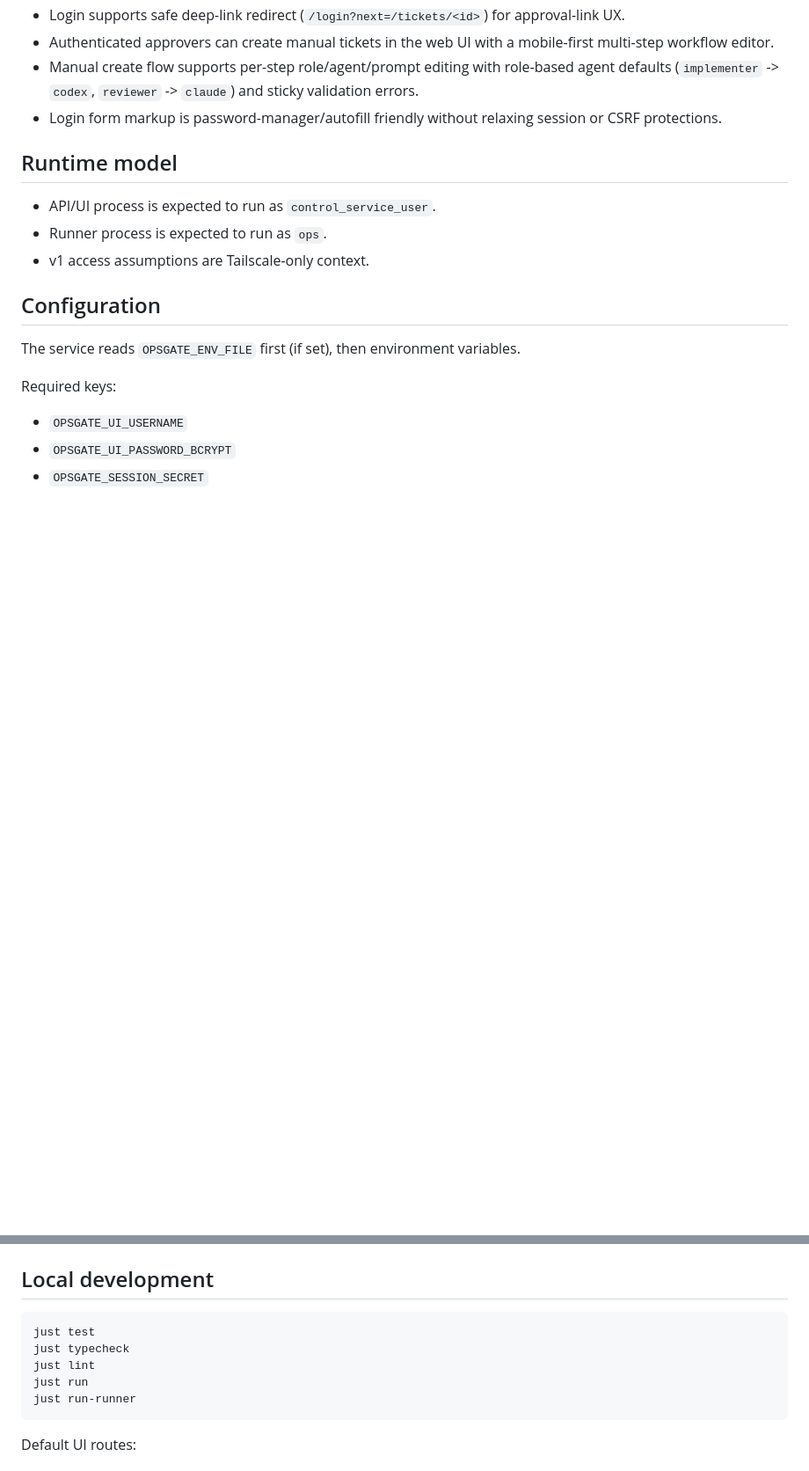
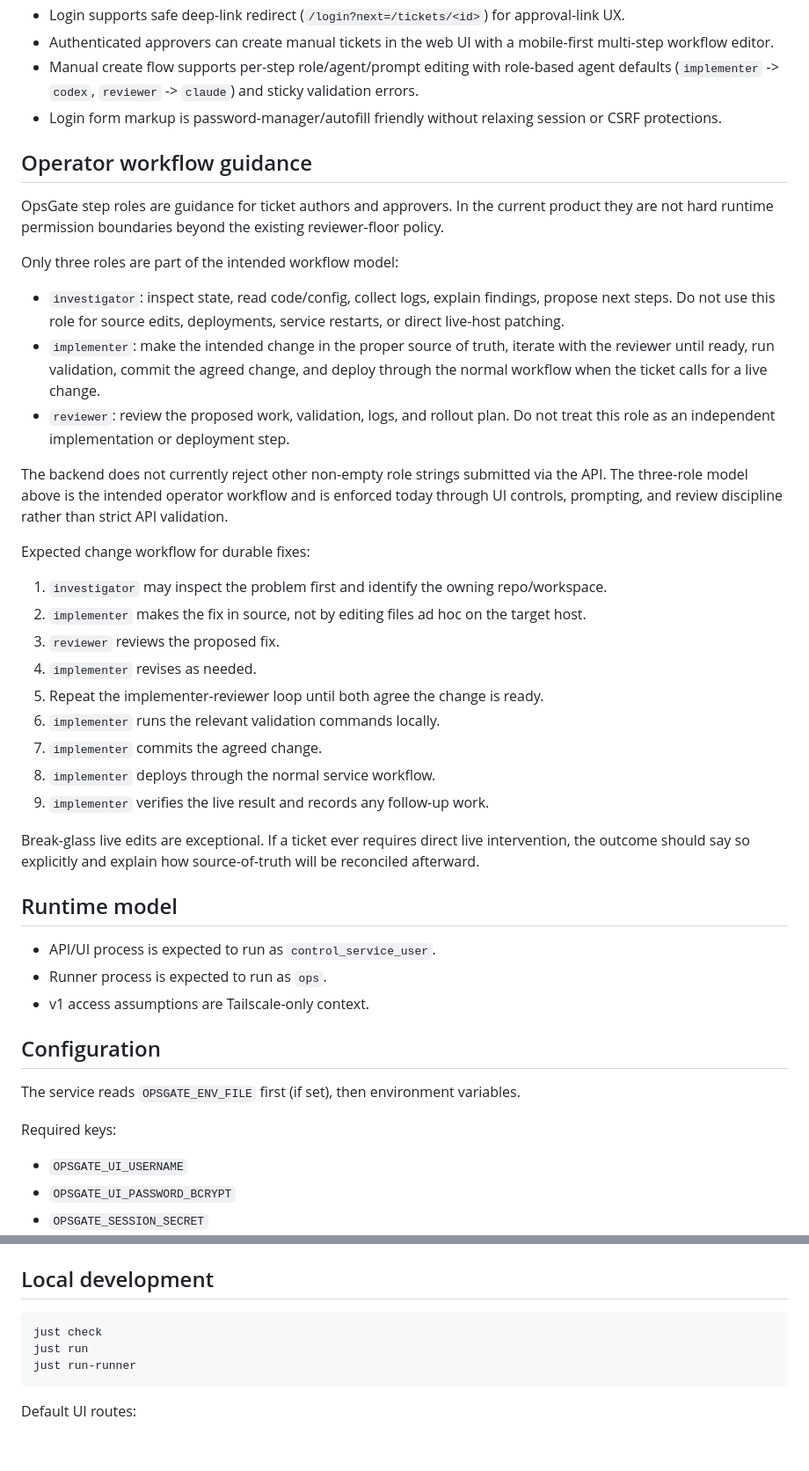
Before and after one commit to ephes/opsgate, a Markdown page: README.md, 2 parts joined by grey strips. Shown at 88% size. GitHub-like rendering; blank space fills up the shorter version.

Commit message:
Document OpsGate role workflow guidance

````diff
--- a/README.md
+++ b/README.md
@@ -18,6 +18,36 @@ Phase 4B implementation scope in this repository:
 - Authenticated approvers can create manual tickets in the web UI with a mobile-first multi-step workflow editor.
 - Manual create flow supports per-step role/agent/prompt editing with role-based agent defaults (`implementer` -> `codex`, `reviewer` -> `claude`) and sticky validation errors.
 - Login form markup is password-manager/autofill friendly without relaxing session or CSRF protections.
+
+## Operator workflow guidance
+
+OpsGate step roles are guidance for ticket authors and approvers. In the current product they are not hard
+runtime permission boundaries beyond the existing reviewer-floor policy.
+
+Only three roles are part of the intended workflow model:
+
+- `investigator`: inspect state, read code/config, collect logs, explain findings, propose next steps. Do not use this role for source edits, deployments, service restarts, or direct live-host patching.
+- `implementer`: make the intended change in the proper source of truth, iterate with the reviewer until ready, run validation, commit the agreed change, and deploy through the normal workflow when the ticket calls for a live change.
+- `reviewer`: review the proposed work, validation, logs, and rollout plan. Do not treat this role as an independent implementation or deployment step.
+
+The backend does not currently reject other non-empty role strings submitted via the API. The three-role
+model above is the intended operator workflow and is enforced today through UI controls, prompting, and
+review discipline rather than strict API validation.
+
+Expected change workflow for durable fixes:
+
+1. `investigator` may inspect the problem first and identify the owning repo/workspace.
+2. `implementer` makes the fix in source, not by editing files ad hoc on the target host.
+3. `reviewer` reviews the proposed fix.
+4. `implementer` revises as needed.
+5. Repeat the implementer-reviewer loop until both agree the change is ready.
+6. `implementer` runs the relevant validation commands locally.
+7. `implementer` commits the agreed change.
+8. `implementer` deploys through the normal service workflow.
+9. `implementer` verifies the live result and records any follow-up work.
+
+Break-glass live edits are exceptional. If a ticket ever requires direct live intervention, the outcome should
+say so explicitly and explain how source-of-truth will be reconciled afterward.
 
 ## Runtime model
 
@@ -75,9 +105,7 @@ Useful keys:
 ## Local development
 
 ```bash
-just test
-just typecheck
-just lint
+just check
 just run
 just run-runner
 ```
````
